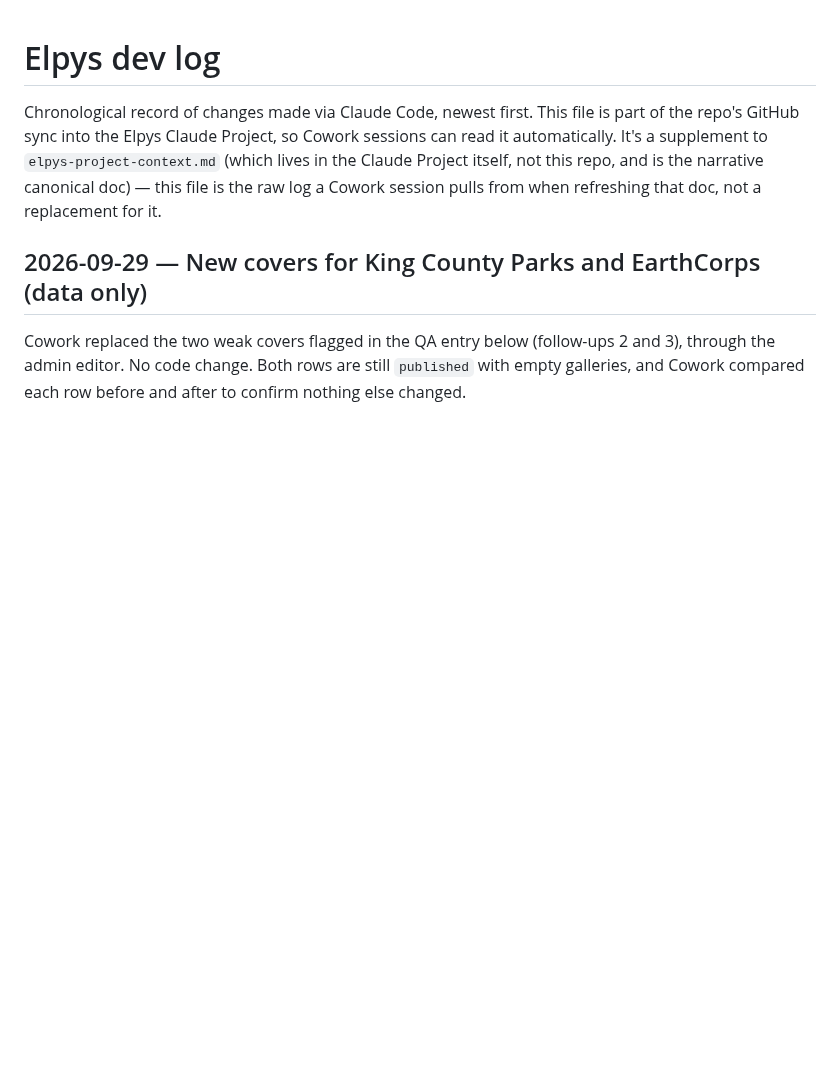
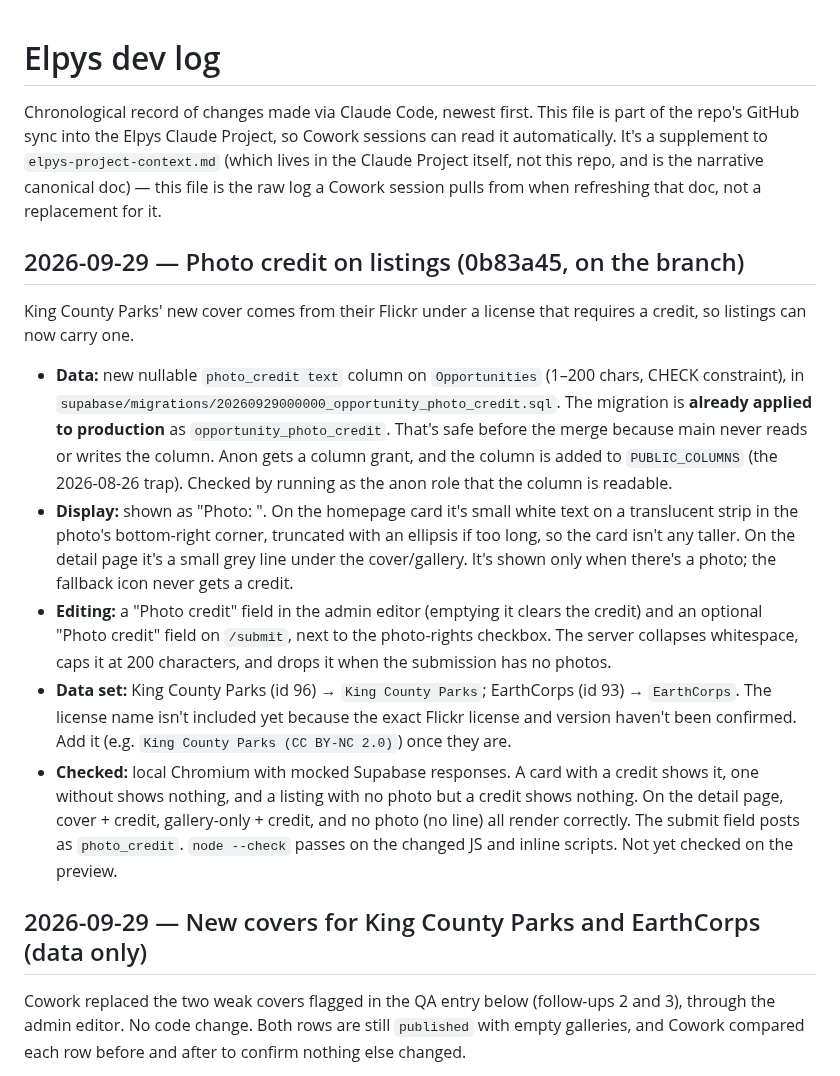
Before and after one commit to arjungali-hub/elpys, a Markdown page: _work/docs/dev-log.md, the part around the change. Drawn GitHub-style; blank space fills up the shorter version.

Commit message:
Log the photo credit feature
Co-Authored-By: Claude Opus 5.5 <noreply@anthropic.com>
Claude-Session: https://claude.ai/code/session_019hcyrjn8cgbuM4qvVo7Gz7

```diff
--- a/_work/docs/dev-log.md
+++ b/_work/docs/dev-log.md
@@ -6,6 +6,39 @@ can read it automatically. It's a supplement to `elpys-project-context.md` (whic
 lives in the Claude Project itself, not this repo, and is the narrative canonical
 doc) — this file is the raw log a Cowork session pulls from when refreshing that
 doc, not a replacement for it.
+
+## 2026-09-29 — Photo credit on listings (0b83a45, on the branch)
+
+King County Parks' new cover comes from their Flickr under a license that
+requires a credit, so listings can now carry one.
+
+- **Data:** new nullable `photo_credit text` column on `Opportunities` (1–200
+  chars, CHECK constraint), in
+  `supabase/migrations/20260929000000_opportunity_photo_credit.sql`. The
+  migration is **already applied to production** as `opportunity_photo_credit`.
+  That's safe before the merge because main never reads or writes the column.
+  Anon gets a column grant, and the column is added to `PUBLIC_COLUMNS` (the
+  2026-08-26 trap). Checked by running as the anon role that the column is
+  readable.
+- **Display:** shown as "Photo: <credit>". On the homepage card it's small white
+  text on a translucent strip in the photo's bottom-right corner, truncated
+  with an ellipsis if too long, so the card isn't any taller. On the detail
+  page it's a small grey line under the cover/gallery. It's shown only when
+  there's a photo; the fallback icon never gets a credit.
+- **Editing:** a "Photo credit" field in the admin editor (emptying it clears
+  the credit) and an optional "Photo credit" field on `/submit`, next to the
+  photo-rights checkbox. The server collapses whitespace, caps it at 200
+  characters, and drops it when the submission has no photos.
+- **Data set:** King County Parks (id 96) → `King County Parks`; EarthCorps
+  (id 93) → `EarthCorps`. The license name isn't included yet because the exact
+  Flickr license and version haven't been confirmed. Add it (e.g.
+  `King County Parks (CC BY-NC 2.0)`) once they are.
+- **Checked:** local Chromium with mocked Supabase responses. A card with a
+  credit shows it, one without shows nothing, and a listing with no photo but a
+  credit shows nothing. On the detail page, cover + credit, gallery-only +
+  credit, and no photo (no line) all render correctly. The submit field posts
+  as `photo_credit`. `node --check` passes on the changed JS and inline
+  scripts. Not yet checked on the preview.
 
 ## 2026-09-29 — New covers for King County Parks and EarthCorps (data only)
 
```
